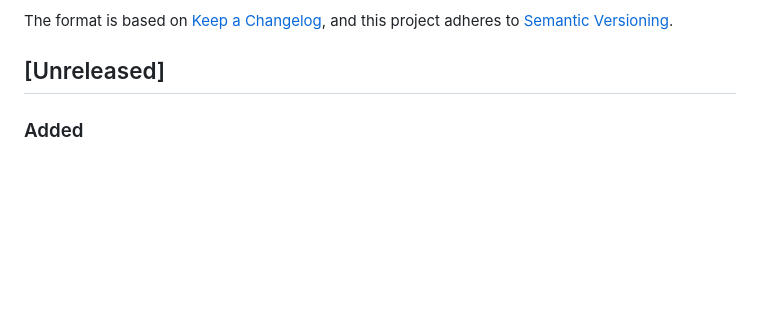
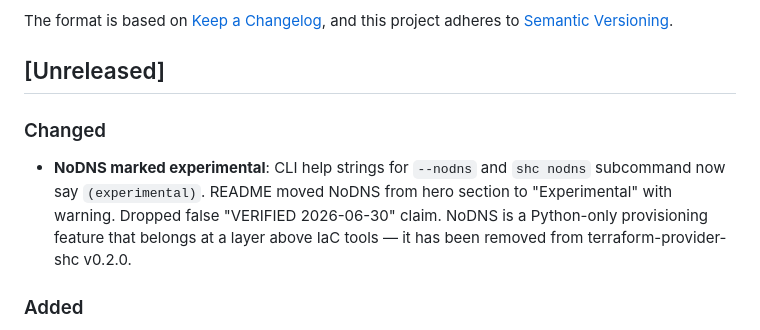
Before and after one commit to Amperstrand/shc-toolkit, a Markdown page: CHANGELOG.md, the part around the change. Drawn GitHub-style; blank space fills up the shorter version.

Commit message:
docs: CHANGELOG entry for NoDNS experimental marking

```diff
--- a/CHANGELOG.md
+++ b/CHANGELOG.md
@@ -6,6 +6,9 @@ The format is based on [Keep a Changelog](https://keepachangelog.com/en/1.1.0/),
 and this project adheres to [Semantic Versioning](https://semver.org/spec/v2.0.0.html).
 
 ## [Unreleased]
+
+### Changed
+- **NoDNS marked experimental**: CLI help strings for `--nodns` and `shc nodns` subcommand now say `(experimental)`. README moved NoDNS from hero section to "Experimental" with warning. Dropped false "VERIFIED 2026-06-30" claim. NoDNS is a Python-only provisioning feature that belongs at a layer above IaC tools — it has been removed from terraform-provider-shc v0.2.0.
 
 ### Added
 - **`tunnel.py` — Cloudflare Quick Tunnel for SSH access when inbound traffic is blocked.** New module with `CloudflareTunnel`, `ConsoleShell`, and `ensure_ssh_access()` for establishing outbound-only SSH tunnels via Cloudflare Quick Tunnel (no account needed). Uses noVNC console automation to bootstrap cloudflared on the VM, then connects locally via `cloudflared access tcp`. Proven working during SHC inbound network outage (2026-07-20). Install: `pip install shc-toolkit[tunnel]`.
```
